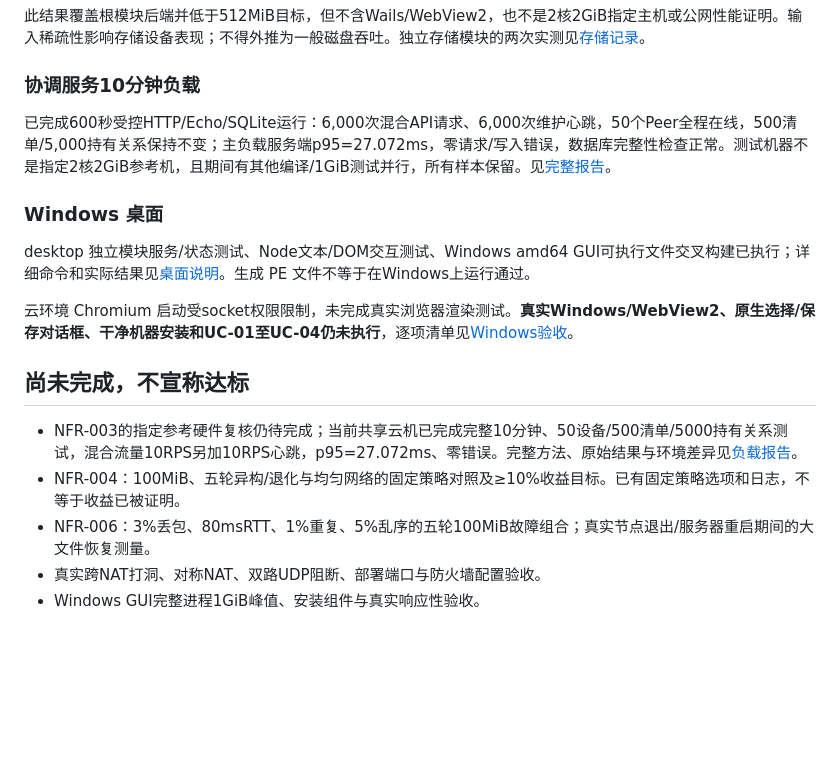
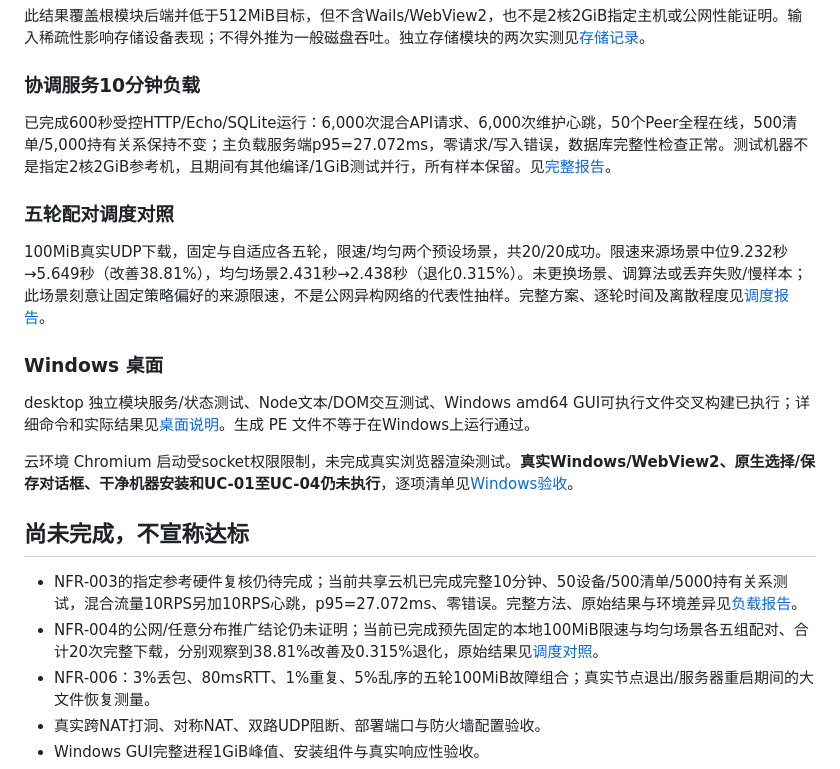
Before and after one commit to Paulkm2006/p2pfs, a Markdown page: docs/testing.md, the part around the change. GitHub-like rendering; blank space fills up the shorter version.

```diff
--- a/docs/testing.md
+++ b/docs/testing.md
@@ -52,6 +52,10 @@ P2PFS_CLIENT_LARGE=1 /tmp/p2pfs-client.test -test.run '^TestGiBClientRoundTrip$'
 
 已完成600秒受控HTTP/Echo/SQLite运行：6,000次混合API请求、6,000次维护心跳，50个Peer全程在线，500清单/5,000持有关系保持不变；主负载服务端p95=27.072ms，零请求/写入错误，数据库完整性检查正常。测试机器不是指定2核2GiB参考机，且期间有其他编译/1GiB测试并行，所有样本保留。见[完整报告](control-load-results.md)。
 
+### 五轮配对调度对照
+
+100MiB真实UDP下载，固定与自适应各五轮，限速/均匀两个预设场景，共20/20成功。限速来源场景中位9.232秒→5.649秒（改善38.81%），均匀场景2.431秒→2.438秒（退化0.315%）。未更换场景、调算法或丢弃失败/慢样本；此场景刻意让固定策略偏好的来源限速，不是公网异构网络的代表性抽样。完整方案、逐轮时间及离散程度见[调度报告](scheduler-results.md)。
+
 ### Windows 桌面
 
 desktop 独立模块服务/状态测试、Node文本/DOM交互测试、Windows amd64 GUI可执行文件交叉构建已执行；详细命令和实际结果见[桌面说明](../desktop/README.md)。生成 PE 文件不等于在Windows上运行通过。
@@ -61,7 +65,7 @@ desktop 独立模块服务/状态测试、Node文本/DOM交互测试、Windows a
 ## 尚未完成，不宣称达标
 
 - NFR-003的指定参考硬件复核仍待完成；当前共享云机已完成完整10分钟、50设备/500清单/5000持有关系测试，混合流量10RPS另加10RPS心跳，p95=27.072ms、零错误。完整方法、原始结果与环境差异见[负载报告](control-load-results.md)。
-- NFR-004：100MiB、五轮异构/退化与均匀网络的固定策略对照及≥10%收益目标。已有固定策略选项和日志，不等于收益已被证明。
+- NFR-004的公网/任意分布推广结论仍未证明；当前已完成预先固定的本地100MiB限速与均匀场景各五组配对、合计20次完整下载，分别观察到38.81%改善及0.315%退化，原始结果见[调度对照](scheduler-results.md)。
 - NFR-006：3%丢包、80msRTT、1%重复、5%乱序的五轮100MiB故障组合；真实节点退出/服务器重启期间的大文件恢复测量。
 - 真实跨NAT打洞、对称NAT、双路UDP阻断、部署端口与防火墙配置验收。
 - Windows GUI完整进程1GiB峰值、安装组件与真实响应性验收。
```
Also changed, not shown: README.md (+1 -0 lines), docs/scheduler-results.md (+2 -5 lines).
